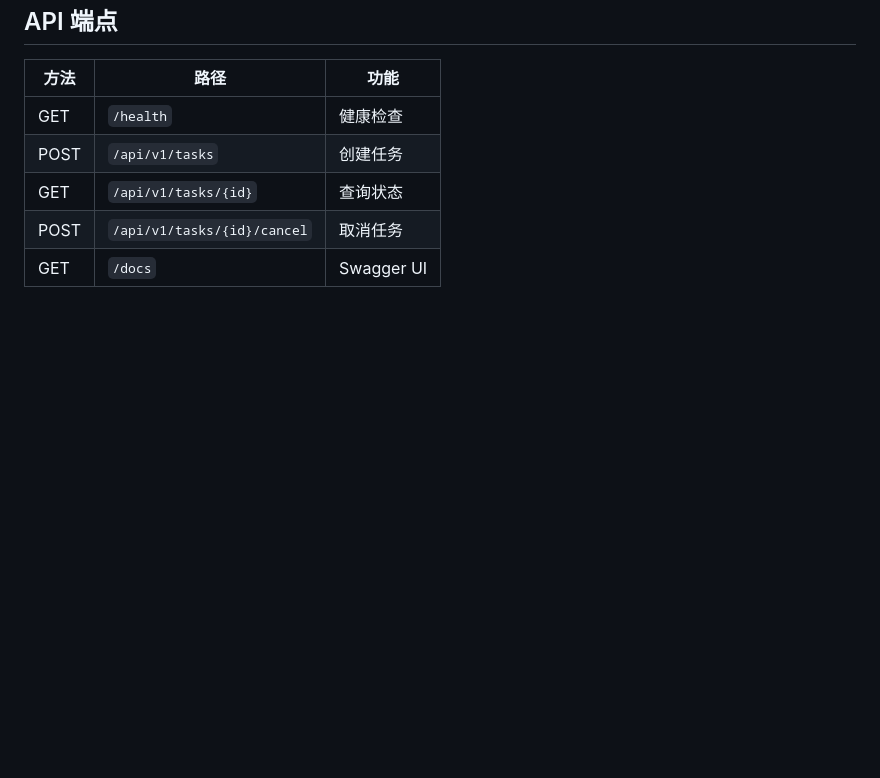
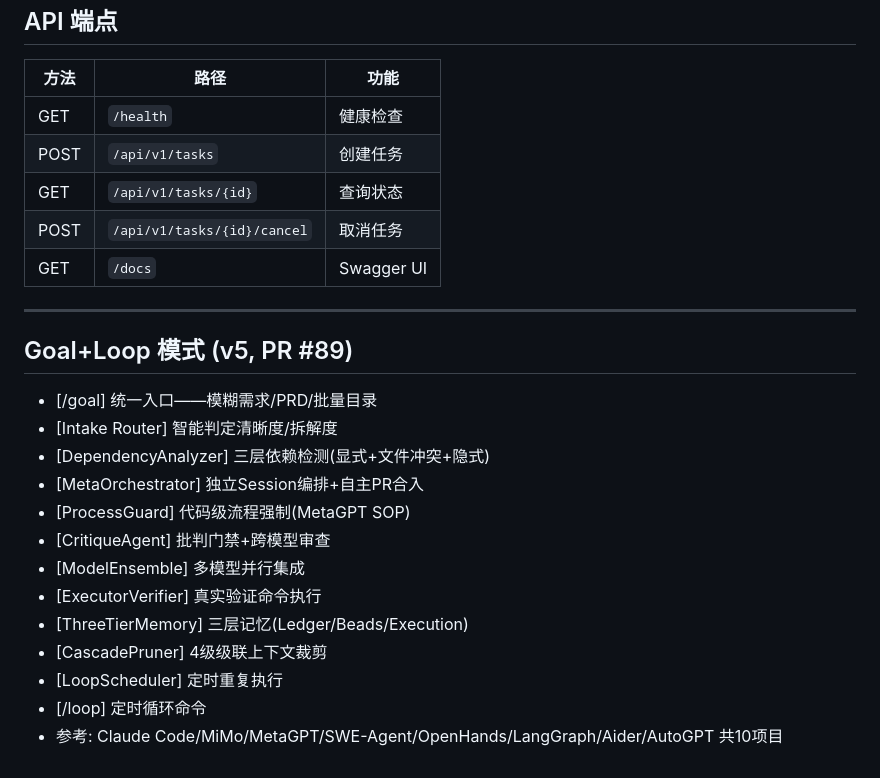
Before and after one commit to juliu-afk/Orbit, a Markdown page: docs/已实现功能清单.md, the part around the change. Drawn GitHub-style; blank space fills up the shorter version.

Commit message:
docs: Goal+Loop v5 功能清单+路线图更新
Co-Authored-By: Claude <noreply@anthropic.com>

```diff
--- a/docs/已实现功能清单.md
+++ b/docs/已实现功能清单.md
@@ -143,3 +143,20 @@
 | GET | `/api/v1/tasks/{id}` | 查询状态 |
 | POST | `/api/v1/tasks/{id}/cancel` | 取消任务 |
 | GET | `/docs` | Swagger UI |
+
+---
+
+## Goal+Loop 模式 (v5, PR #89)
+- [/goal] 统一入口——模糊需求/PRD/批量目录
+- [Intake Router] 智能判定清晰度/拆解度
+- [DependencyAnalyzer] 三层依赖检测(显式+文件冲突+隐式)
+- [MetaOrchestrator] 独立Session编排+自主PR合入
+- [ProcessGuard] 代码级流程强制(MetaGPT SOP)
+- [CritiqueAgent] 批判门禁+跨模型审查
+- [ModelEnsemble] 多模型并行集成
+- [ExecutorVerifier] 真实验证命令执行
+- [ThreeTierMemory] 三层记忆(Ledger/Beads/Execution)
+- [CascadePruner] 4级级联上下文裁剪
+- [LoopScheduler] 定时重复执行
+- [/loop] 定时循环命令
+- 参考: Claude Code/MiMo/MetaGPT/SWE-Agent/OpenHands/LangGraph/Aider/AutoGPT 共10项目
```
Also changed, not shown: docs/产品路线图.md (+8 -0 lines).
